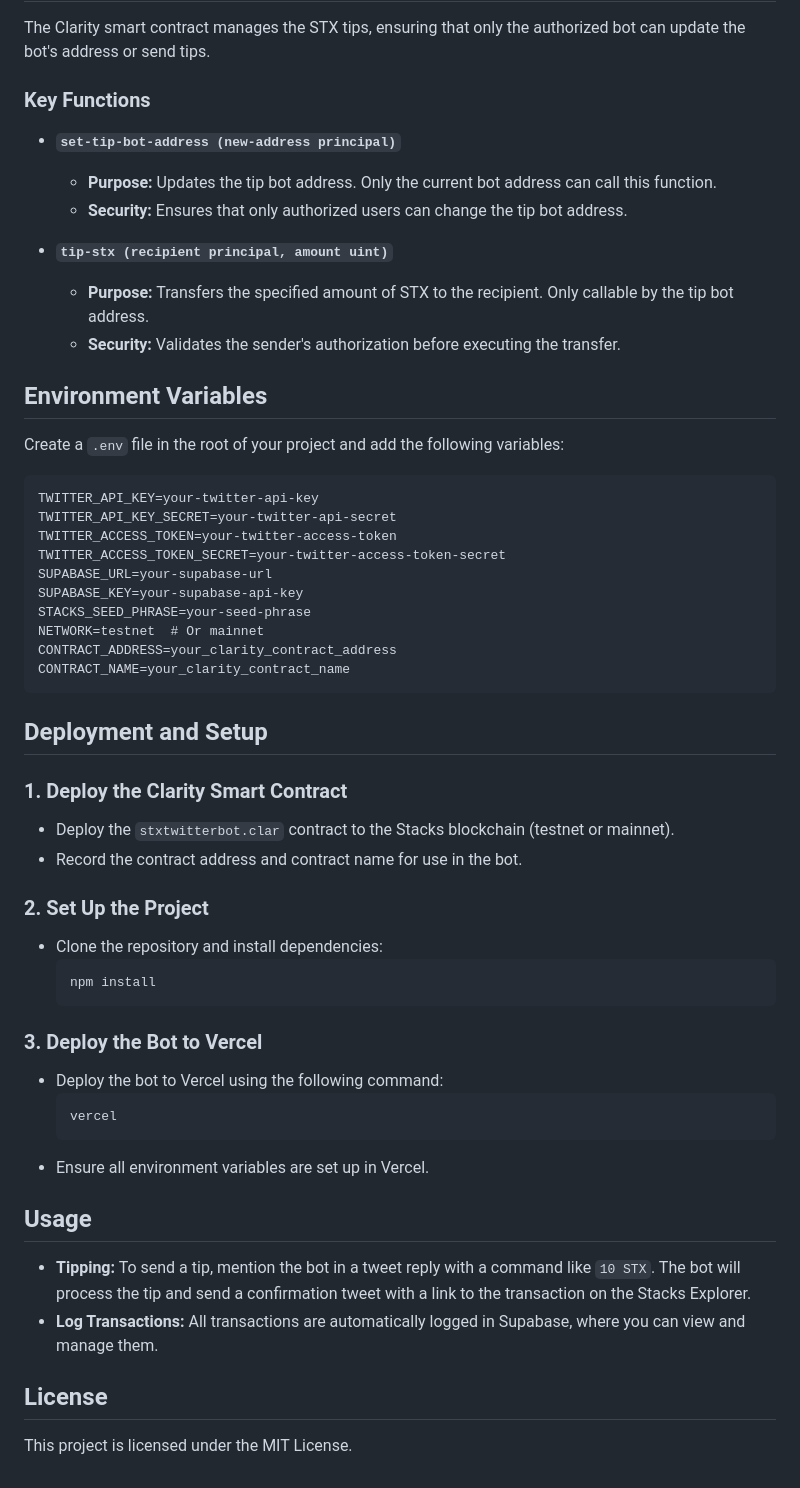
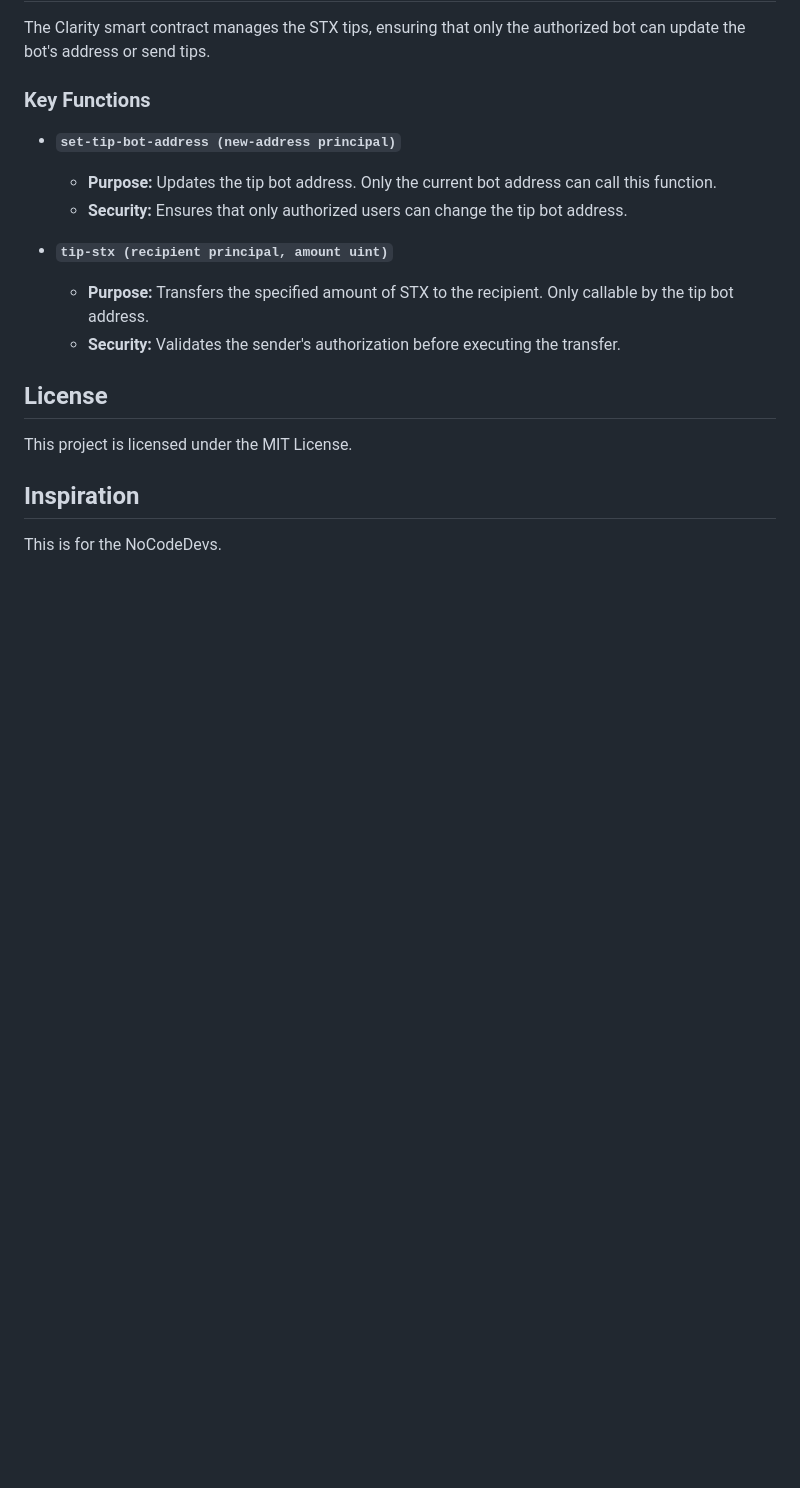
Before and after one commit to CMPGFB/stxtips, a Markdown page: README.md, the part around one of its changes. Rendered like a GitHub page; blank space fills up the shorter version.

````diff
--- a/README.md
+++ b/README.md
@@ -32,47 +87,10 @@ The Clarity smart contract manages the STX tips, ensuring that only the authoriz
   - **Purpose:** Transfers the specified amount of STX to the recipient. Only callable by the tip bot address.
   - **Security:** Validates the sender's authorization before executing the transfer.
 
-## Environment Variables
-
-Create a `.env` file in the root of your project and add the following variables:
-
-```plaintext
-TWITTER_API_KEY=your-twitter-api-key
-TWITTER_API_KEY_SECRET=your-twitter-api-secret
-TWITTER_ACCESS_TOKEN=your-twitter-access-token
-TWITTER_ACCESS_TOKEN_SECRET=your-twitter-access-token-secret
-SUPABASE_URL=your-supabase-url
-SUPABASE_KEY=your-supabase-api-key
-STACKS_SEED_PHRASE=your-seed-phrase
-NETWORK=testnet  # Or mainnet
-CONTRACT_ADDRESS=your_clarity_contract_address
-CONTRACT_NAME=your_clarity_contract_name
-```
-
-## Deployment and Setup
-
-### 1. Deploy the Clarity Smart Contract
-   - Deploy the `stxtwitterbot.clar` contract to the Stacks blockchain (testnet or mainnet).
-   - Record the contract address and contract name for use in the bot.
-
-### 2. Set Up the Project
-   - Clone the repository and install dependencies:
-     ```bash
-     npm install
-     ```
-
-### 3. Deploy the Bot to Vercel
-   - Deploy the bot to Vercel using the following command:
-     ```bash
-     vercel
-     ```
-   - Ensure all environment variables are set up in Vercel.
-
-## Usage
-
-- **Tipping:** To send a tip, mention the bot in a tweet reply with a command like `10 STX`. The bot will process the tip and send a confirmation tweet with a link to the transaction on the Stacks Explorer.
-- **Log Transactions:** All transactions are automatically logged in Supabase, where you can view and manage them.
-
 ## License
 
 This project is licensed under the MIT License.
+
+## Inspiration
+
+This is for the NoCodeDevs.
````
Also changed, not shown: other parts of README.md (+57 -2 lines).
